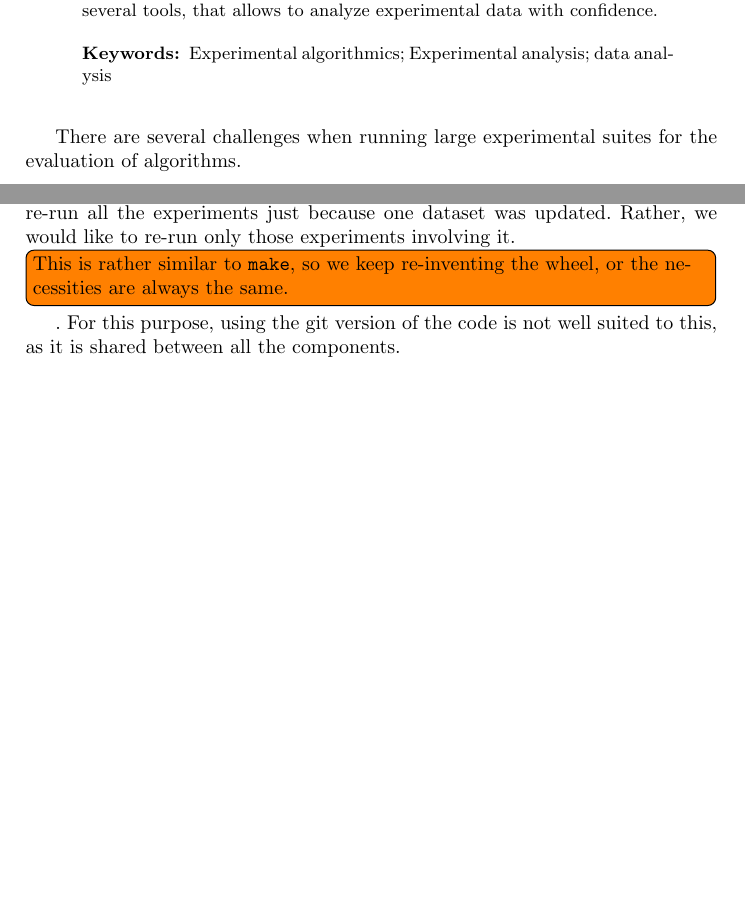
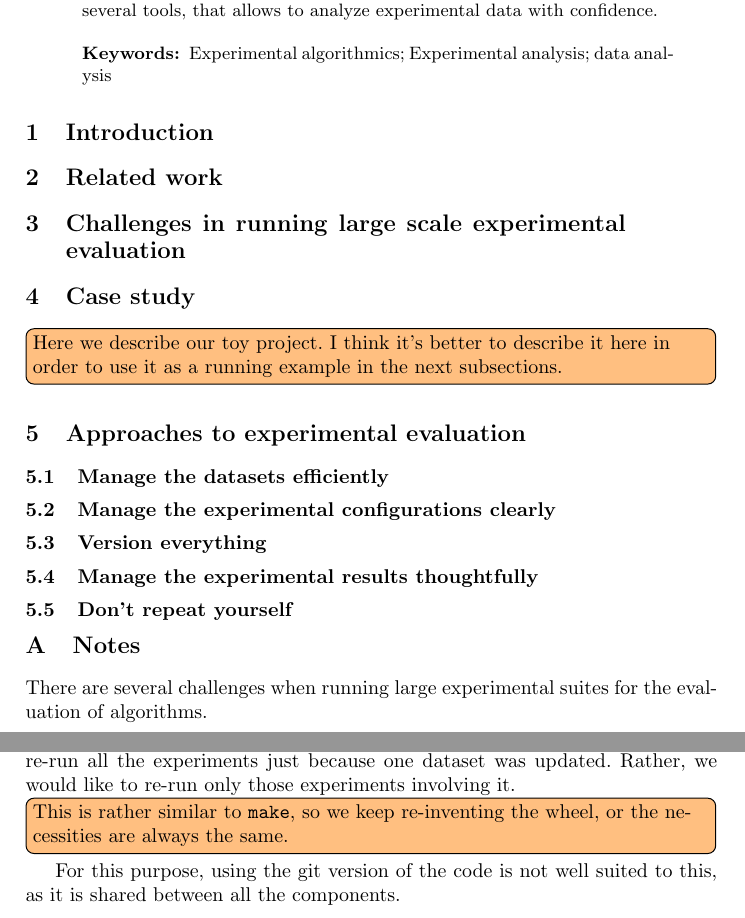
Before and after one commit to Cecca/running-experiments, a LaTeX paper (running-experiments.tex): two parts of pages 1 and 3 of 3 before the commit and two parts of pages 1 and 4 of 4 after it, joined at a grey line, cut so that both start at the same text, the shorter picture padded with empty space. Compiled offline with pdfLaTeX.

Commit message:
Draft the structure

```diff
--- a/running-experiments.tex
+++ b/running-experiments.tex
@@ -3,6 +3,10 @@
 \usepackage[utf8]{inputenc}
 \usepackage{todonotes}
 \usepackage{graphicx}
+\usepackage{color}
+
+\newcommand{\matodo}[1]{\todo[inline, color=green!50]{#1}}
+\newcommand{\cetodo}[1]{\todo[inline, color=orange!50]{#1}}
 
 \begin{document}
 \title{Running experiments with confidence and sanity}
@@ -41,6 +45,30 @@ tools, that allows to analyze experimental data with confidence.
 
 \keywords{Experimental algorithmics; Experimental analysis; data analysis}
 \end{abstract}
+
+\section{Introduction}
+
+\section{Related work}
+
+\section{Challenges in running large scale experimental evaluation}
+
+\section{Case study}
+
+\cetodo{Here we describe our toy project. I think it's better to describe
+it here in order to use it as a running example in the next subsections.}
+
+\section{Approaches to experimental evaluation}
+
+\subsection{Manage the datasets efficiently}
+\subsection{Manage the experimental configurations clearly}
+\subsection{Version everything}
+\subsection{Manage the experimental results thoughtfully}
+\subsection{Don't repeat yourself}
+
+
+\appendix
+
+\section{Notes}
 
 There are several challenges when running large experimental suites
 for the evaluation of algorithms.
@@ -166,8 +194,8 @@ All these components can evolve independently from one another, even within each
 (we can update just one of the many algorithms and datasets under consideration).
 These changes should be recorded, but we don't want to re-run all the experiments just because
 one dataset was updated. Rather, we would like to re-run only those experiments involving it.
-\todo[inline]{This is rather similar to \texttt{make}, so we keep re-inventing the wheel,
-or the necessities are always the same.}.
+\cetodo{This is rather similar to \texttt{make}, so we keep re-inventing the wheel,
+or the necessities are always the same.}
 For this purpose, using the git version of the code is not well suited to this, as it is
 shared between all the components.
 \end{document}
```
